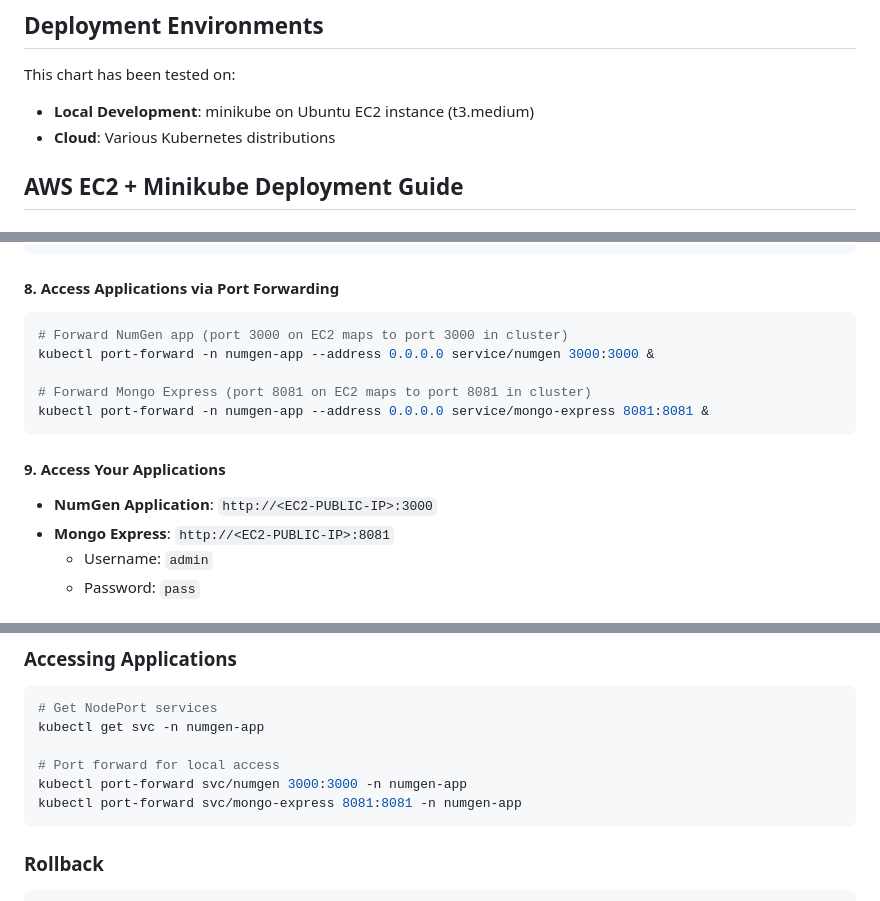
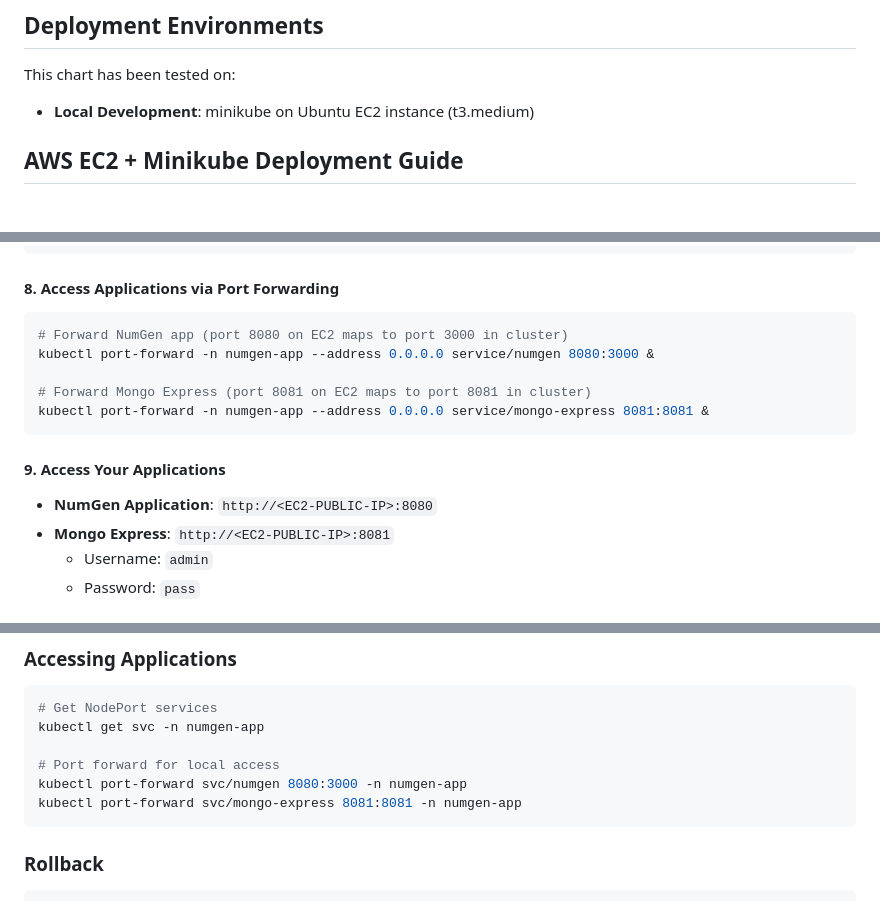
Before and after one commit to slimboi/NodeJS-NumberGeneratorApp, a Markdown page: helm-numgen-app-refactor/Readme.md, 3 parts joined by grey strips. Drawn GitHub-style.

````diff
--- a/helm-numgen-app-refactor/Readme.md
+++ b/helm-numgen-app-refactor/Readme.md
@@ -38,7 +38,6 @@ numgen-chart/
 
 This chart has been tested on:
 - **Local Development**: minikube on Ubuntu EC2 instance (t3.medium)
-- **Cloud**: Various Kubernetes distributions
 
 ## AWS EC2 + Minikube Deployment Guide
 
@@ -147,15 +146,15 @@ kubectl get all -n numgen-app
 
 #### 8. Access Applications via Port Forwarding
 ```bash
-# Forward NumGen app (port 3000 on EC2 maps to port 3000 in cluster)
-kubectl port-forward -n numgen-app --address 0.0.0.0 service/numgen 3000:3000 &
+# Forward NumGen app (port 8080 on EC2 maps to port 3000 in cluster)
+kubectl port-forward -n numgen-app --address 0.0.0.0 service/numgen 8080:3000 &
 
 # Forward Mongo Express (port 8081 on EC2 maps to port 8081 in cluster)
 kubectl port-forward -n numgen-app --address 0.0.0.0 service/mongo-express 8081:8081 &
 ```
 
 #### 9. Access Your Applications
-- **NumGen Application**: `http://<EC2-PUBLIC-IP>:3000`
+- **NumGen Application**: `http://<EC2-PUBLIC-IP>:8080`
 - **Mongo Express**: `http://<EC2-PUBLIC-IP>:8081`
   - Username: `admin`
   - Password: `pass`
@@ -334,7 +333,7 @@ helm upgrade mongoexpress . -f values-mongoexpress.yaml --namespace numgen-app
 kubectl get svc -n numgen-app
 
 # Port forward for local access
-kubectl port-forward svc/numgen 3000:3000 -n numgen-app
+kubectl port-forward svc/numgen 8080:3000 -n numgen-app
 kubectl port-forward svc/mongo-express 8081:8081 -n numgen-app
 ```
 
````
